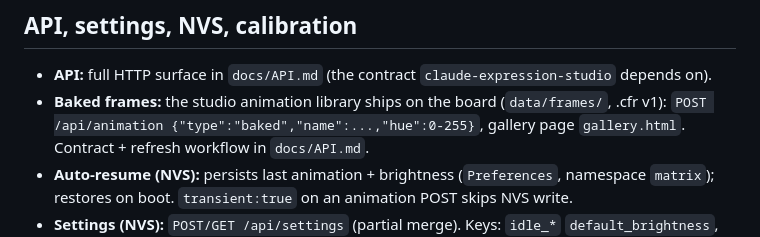
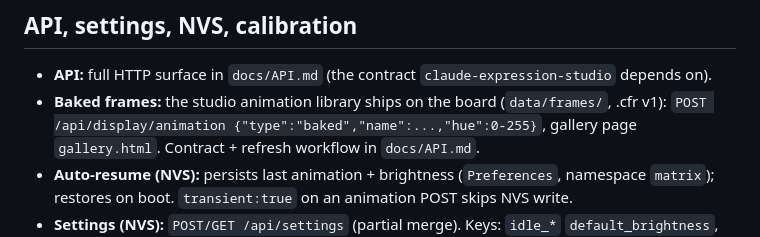
Before and after one commit to srfinch17/peckworks-esp32s3matrix, a Markdown page: CLAUDE.md, the part around the change. Drawn GitHub-style.

Commit message:
fix(docs): correct baked endpoint path and asset size figures

```diff
--- a/CLAUDE.md
+++ b/CLAUDE.md
@@ -99,7 +99,7 @@ in `data/animations.html` (the hub, NOT index). See the `add-animation` skill.
 - **API:** full HTTP surface in `docs/API.md` (the contract `claude-expression-studio`
   depends on).
 - **Baked frames:** the studio animation library ships on the board (`data/frames/`,
-  .cfr v1): `POST /api/animation {"type":"baked","name":...,"hue":0-255}`, gallery
+  .cfr v1): `POST /api/display/animation {"type":"baked","name":...,"hue":0-255}`, gallery
   page `gallery.html`. Contract + refresh workflow in `docs/API.md`.
 - **Auto-resume (NVS):** persists last animation + brightness (`Preferences`, namespace
   `matrix`); restores on boot. `transient:true` on an animation POST skips NVS write.
```
Also changed, not shown: docs/API.md (+1 -1 lines), 1 other file.
